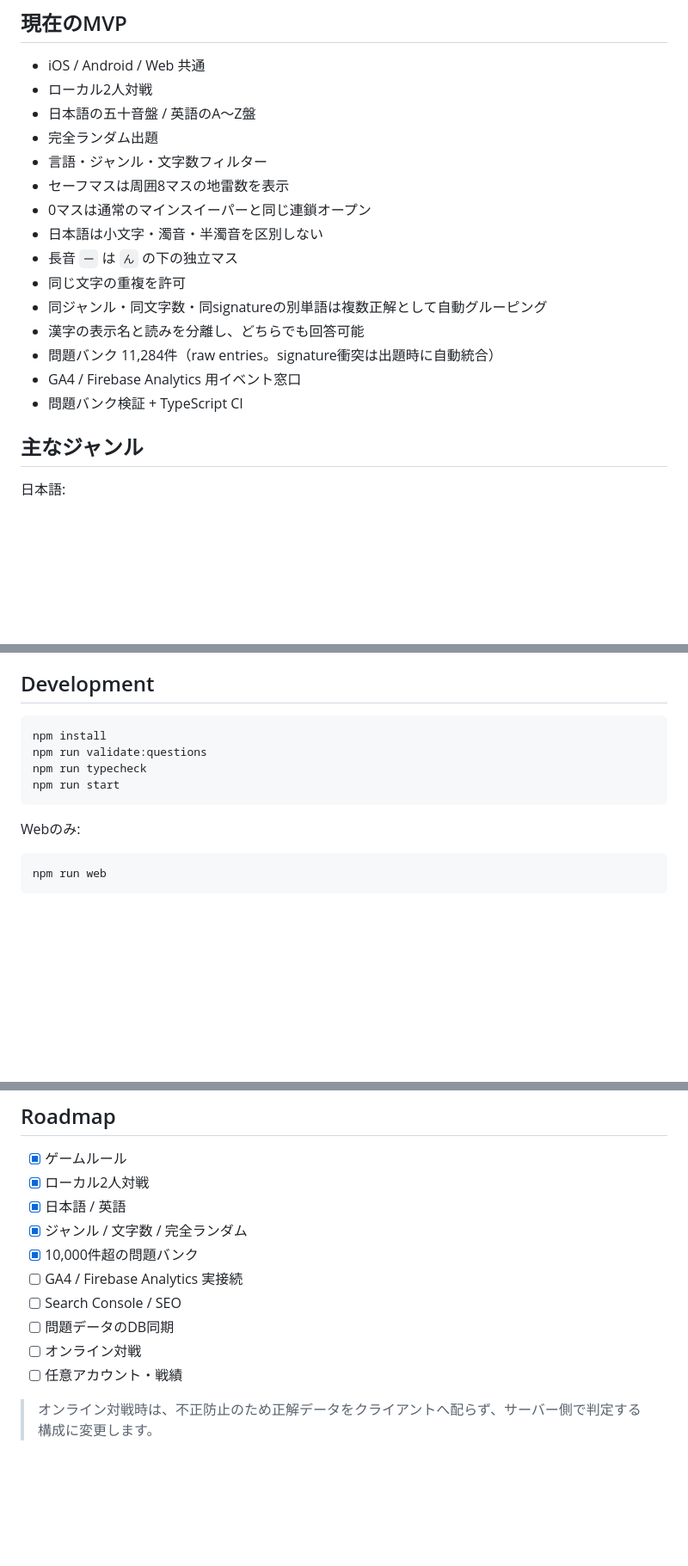
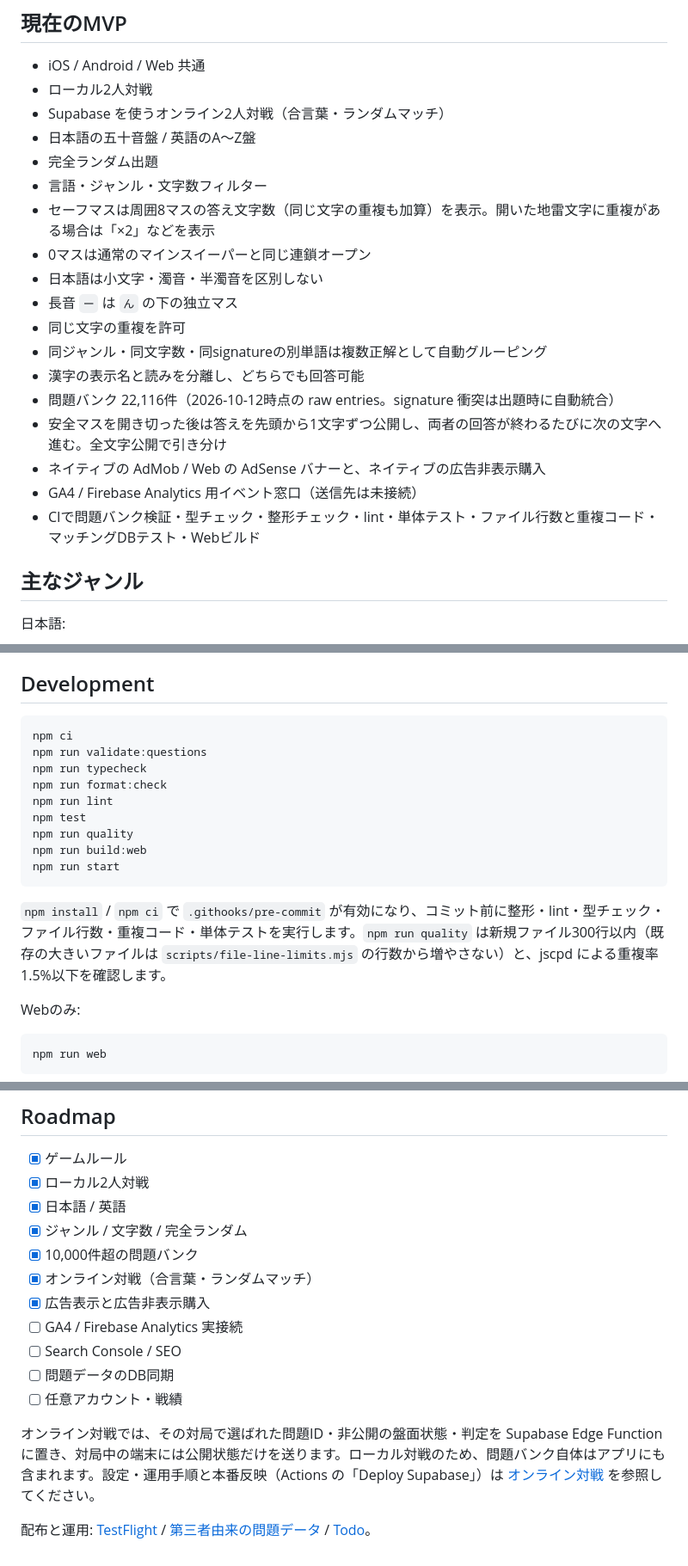
Before and after one commit to naki0227/gojuon-minesweeper, a Markdown page: README.md, 3 parts joined by grey strips. Shown at 86% size. Drawn GitHub-style; blank space fills up the shorter version.

Commit message:
docs: update README for online play, repeated letters, quality gates and deploy
Co-Authored-By: Claude Opus 5.5 (1M context) <noreply@anthropic.com>

````diff
--- a/README.md
+++ b/README.md
@@ -8,19 +8,22 @@
 
 - iOS / Android / Web 共通
 - ローカル2人対戦
+- Supabase を使うオンライン2人対戦（合言葉・ランダムマッチ）
 - 日本語の五十音盤 / 英語のA〜Z盤
 - 完全ランダム出題
 - 言語・ジャンル・文字数フィルター
-- セーフマスは周囲8マスの地雷数を表示
+- セーフマスは周囲8マスの答え文字数（同じ文字の重複も加算）を表示。開いた地雷文字に重複がある場合は「×2」などを表示
 - 0マスは通常のマインスイーパーと同じ連鎖オープン
 - 日本語は小文字・濁音・半濁音を区別しない
 - 長音 `ー` は `ん` の下の独立マス
 - 同じ文字の重複を許可
 - 同ジャンル・同文字数・同signatureの別単語は複数正解として自動グルーピング
 - 漢字の表示名と読みを分離し、どちらでも回答可能
-- 問題バンク 11,284件（raw entries。signature衝突は出題時に自動統合）
-- GA4 / Firebase Analytics 用イベント窓口
-- 問題バンク検証 + TypeScript CI
+- 問題バンク 22,116件（2026-10-12時点の raw entries。signature 衝突は出題時に自動統合）
+- 安全マスを開き切った後は答えを先頭から1文字ずつ公開し、両者の回答が終わるたびに次の文字へ進む。全文字公開で引き分け
+- ネイティブの AdMob / Web の AdSense バナーと、ネイティブの広告非表示購入
+- GA4 / Firebase Analytics 用イベント窓口（送信先は未接続）
+- CIで問題バンク検証・型チェック・整形チェック・lint・単体テスト・ファイル行数と重複コード・マッチングDBテスト・Webビルド
 
 ## 主なジャンル
 
@@ -72,11 +75,18 @@ English:
 ## Development
 
 ```bash
-npm install
+npm ci
 npm run validate:questions
 npm run typecheck
+npm run format:check
+npm run lint
+npm test
+npm run quality
+npm run build:web
 npm run start
 ```
+
+`npm install` / `npm ci` で `.githooks/pre-commit` が有効になり、コミット前に整形・lint・型チェック・ファイル行数・重複コード・単体テストを実行します。`npm run quality` は新規ファイル300行以内（既存の大きいファイルは `scripts/file-line-limits.mjs` の行数から増やさない）と、jscpd による重複率1.5%以下を確認します。
 
 Webのみ:
 
@@ -117,10 +127,13 @@ npm run validate:questions
 - [x] 日本語 / 英語
 - [x] ジャンル / 文字数 / 完全ランダム
 - [x] 10,000件超の問題バンク
+- [x] オンライン対戦（合言葉・ランダムマッチ）
+- [x] 広告表示と広告非表示購入
 - [ ] GA4 / Firebase Analytics 実接続
 - [ ] Search Console / SEO
 - [ ] 問題データのDB同期
-- [ ] オンライン対戦
 - [ ] 任意アカウント・戦績
 
-> オンライン対戦時は、不正防止のため正解データをクライアントへ配らず、サーバー側で判定する構成に変更します。
+オンライン対戦では、その対局で選ばれた問題ID・非公開の盤面状態・判定を Supabase Edge Function に置き、対局中の端末には公開状態だけを送ります。ローカル対戦のため、問題バンク自体はアプリにも含まれます。設定・運用手順と本番反映（Actions の「Deploy Supabase」）は [オンライン対戦](docs/online-play.md) を参照してください。
+
+配布と運用: [TestFlight](docs/testflight.md) / [第三者由来の問題データ](THIRD_PARTY_DATA.md) / [Todo](docs/TODO.md)。
````
